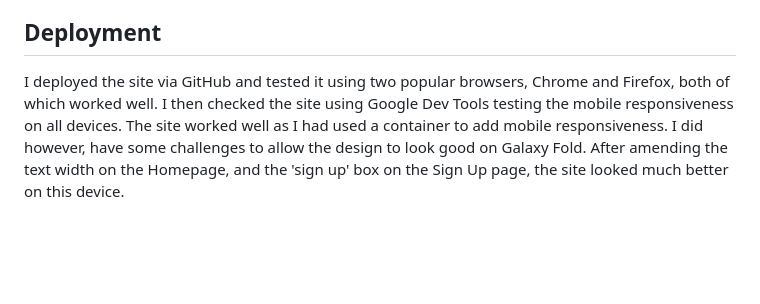
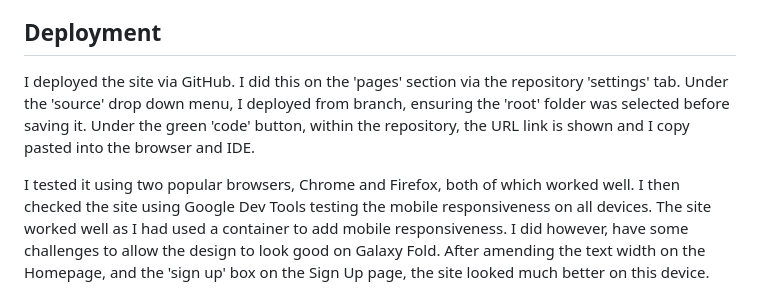
Before and after one commit to Katherine-Holland/PP1-Finance-First, a Markdown page: README.md, the part around the change. GitHub-like rendering; blank space fills up the shorter version.

```diff
--- a/README.md
+++ b/README.md
@@ -65,7 +65,9 @@ The sign up form was kept simple to encourage completion by the user. There is o
 I added Social Media icons and a GIF to add interest to the footer. I also put the disclaimer in this section.
 
 ## Deployment
-I deployed the site via GitHub and tested it using two popular browsers, Chrome and Firefox, both of which worked well.
+I deployed the site via GitHub. I did this on the 'pages' section via the repository 'settings' tab. Under the 'source' drop down menu, I deployed from branch, ensuring the 'root' folder was selected before saving it. Under the green 'code' button, within the repository, the URL link is shown and I copy pasted into the browser and IDE.
+
+I tested it using two popular browsers, Chrome and Firefox, both of which worked well.
 I then checked the site using Google Dev Tools testing the mobile responsiveness on all devices. The site worked well as I had used a container to add mobile responsiveness. I did however, have some challenges to allow the design to look good on Galaxy Fold. After amending the text width on the Homepage, and the 'sign up' box on the Sign Up page, the site looked much better on this device.
 
 ## Manual Testing
```
Also changed, not shown: assets/images/css validation.png (added), assets/images/htmlvalidator.png (added).
